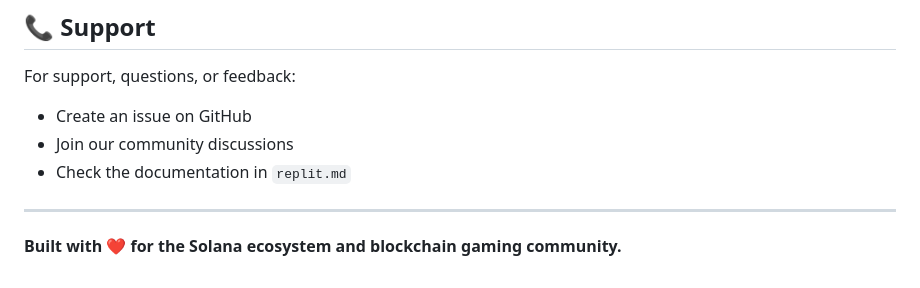
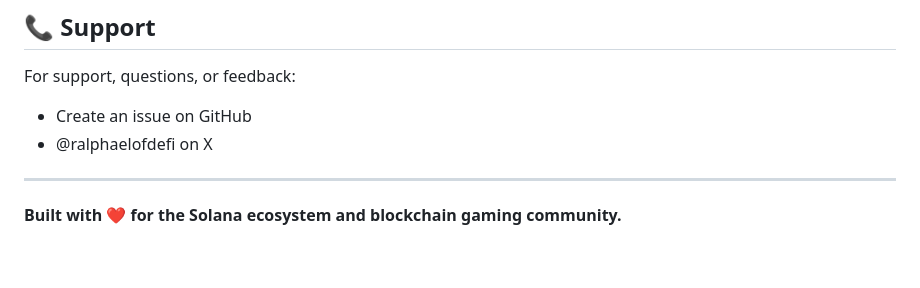
Before and after one commit to RalphaelofDefi/TraitTitans, a Markdown page: README.md, the part around the change. GitHub-like rendering.

```diff
--- a/README.md
+++ b/README.md
@@ -191,8 +191,7 @@ This project is licensed under the MIT License - see the [LICENSE](LICENSE) file
 
 For support, questions, or feedback:
 - Create an issue on GitHub
-- Join our community discussions
-- Check the documentation in `replit.md`
+- @ralphaelofdefi on X
 
 ---
 
```
